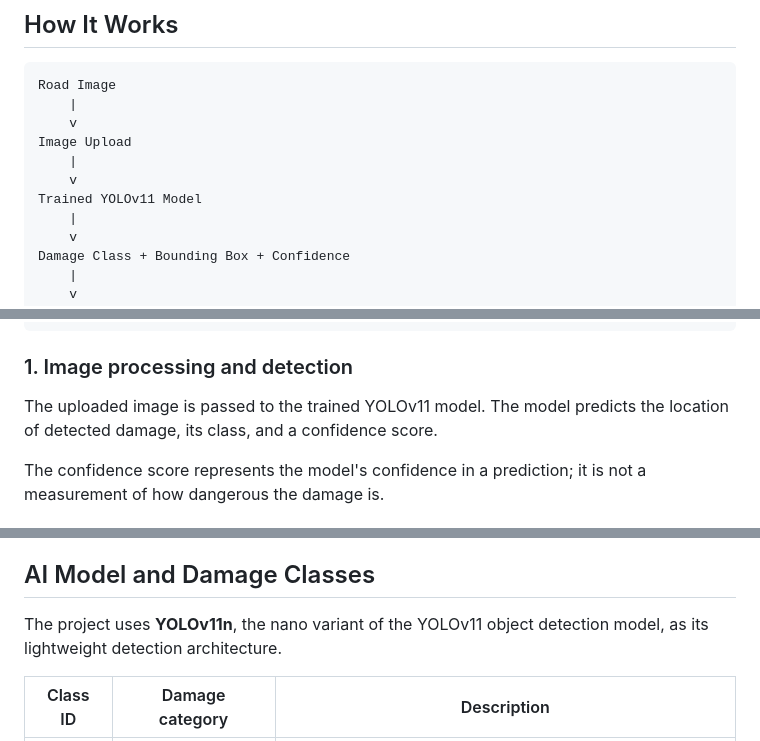
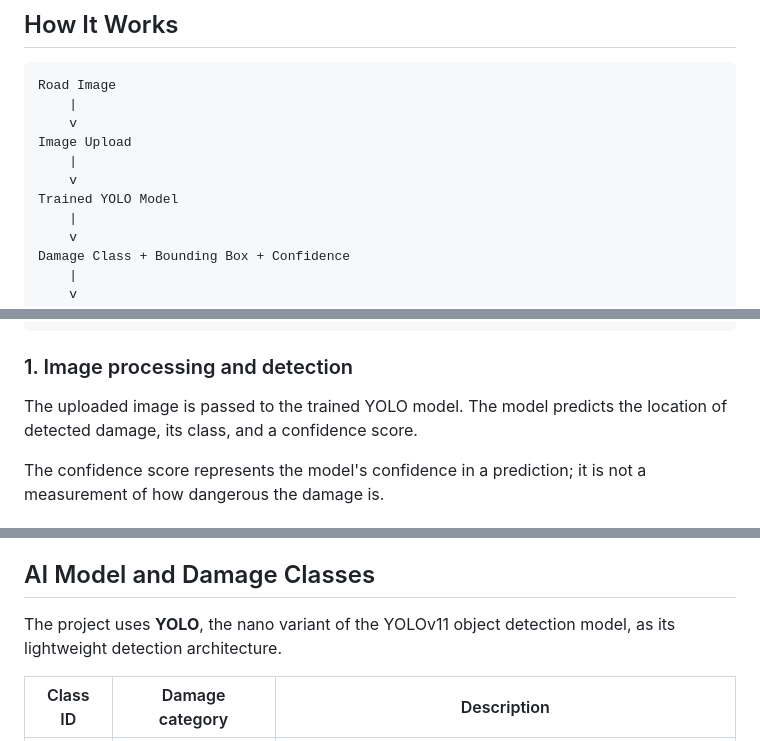
Before and after one commit to UjsGit/AI-Road-Damage-Detection-and-Reporting, a Markdown page: README.md, 3 parts joined by grey strips. Drawn GitHub-style.

```diff
--- a/README.md
+++ b/README.md
@@ -32,7 +32,7 @@ Road Image
 Image Upload
     |
     v
-Trained YOLOv11 Model
+Trained YOLO Model
     |
     v
 Damage Class + Bounding Box + Confidence
@@ -56,7 +56,7 @@ and Reporter Notification
 
 ### 1. Image processing and detection
 
-The uploaded image is passed to the trained YOLOv11 model. The model predicts the location of detected damage, its class, and a confidence score.
+The uploaded image is passed to the trained YOLO model. The model predicts the location of detected damage, its class, and a confidence score.
 
 The confidence score represents the model's confidence in a prediction; it is not a measurement of how dangerous the damage is.
 
@@ -76,7 +76,7 @@ Reports can be reviewed through the municipal interface, where authorized users
 
 ## AI Model and Damage Classes
 
-The project uses **YOLOv11n**, the nano variant of the YOLOv11 object detection model, as its lightweight detection architecture.
+The project uses **YOLO**, the nano variant of the YOLOv11 object detection model, as its lightweight detection architecture.
 
 | Class ID | Damage category | Description |
 |---|---|---|
```
